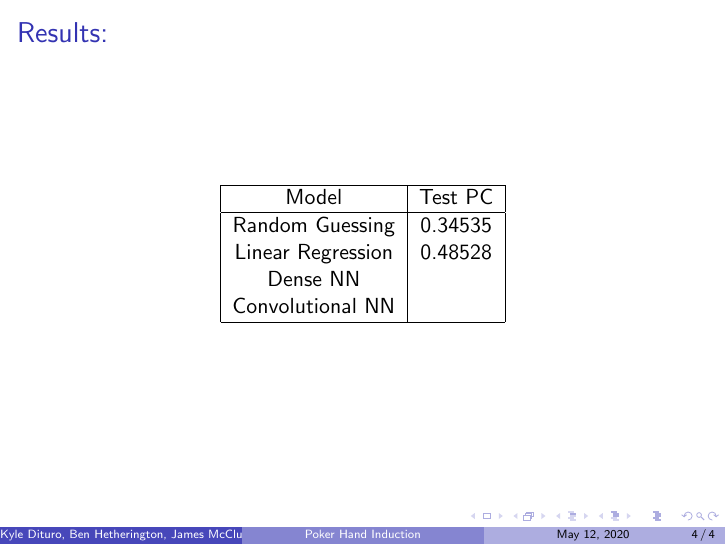
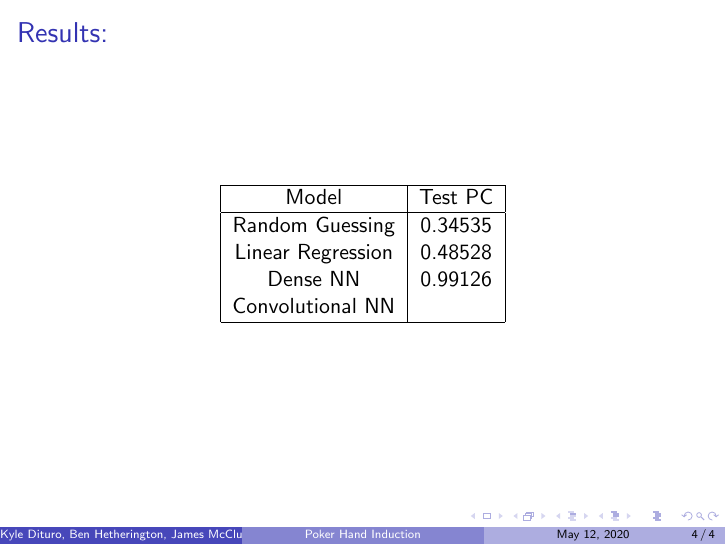
Before and after one commit to bwhetherington/cs4342-final-project, LaTeX slides (presentation/pres.tex): page 4 of 4. Compiled offline with pdfLaTeX.

Commit message:
Changed the presentation files

```diff
--- a/presentation/pres.tex
+++ b/presentation/pres.tex
@@ -41,7 +41,7 @@
                 \\\hline
                 Random Guessing & 0.34535 \\
                 Linear Regression & 0.48528 \\
-                Dense NN & \\
+                Dense NN & 0.99126 \\
                 Convolutional NN & \\
                 \hline
             \end{tabular}
```
Also changed, not shown: presentation/pres.pdf.
